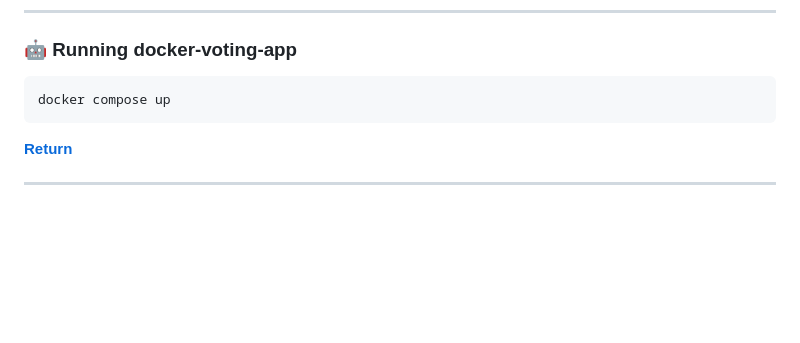
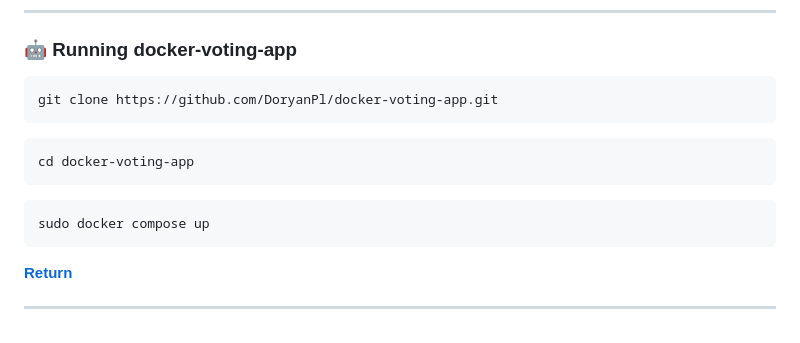
Before and after one commit to DoryanPl/docker-voting-app, a Markdown page: README.md, the part around the change. Rendered like a GitHub page; blank space fills up the shorter version.

````diff
--- a/README.md
+++ b/README.md
@@ -263,7 +263,16 @@ sudo docker run hello-world
 ### 🤖 Running docker-voting-app
 
 ```
-docker compose up
+git clone https://github.com/DoryanPl/docker-voting-app.git
+```
+
+```
+cd docker-voting-app
+```
+
+
+```
+sudo docker compose up
 ```
 
 [**Return**](#Top)
````
